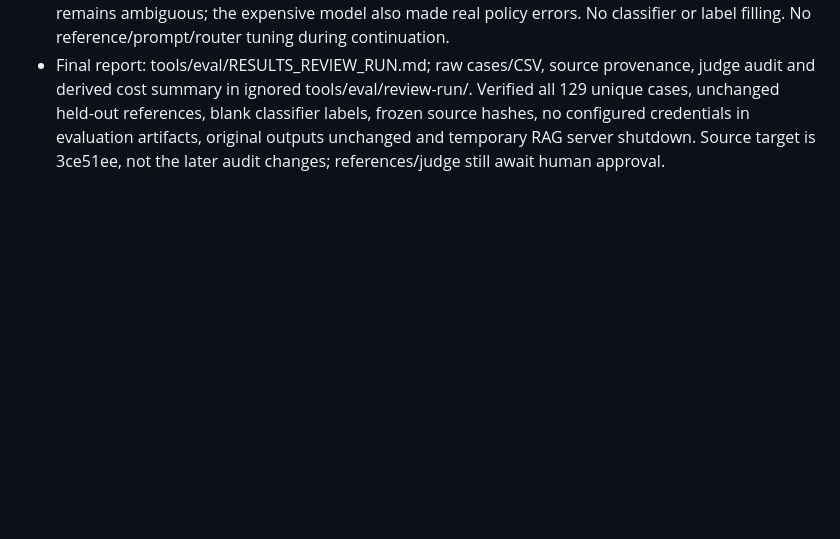
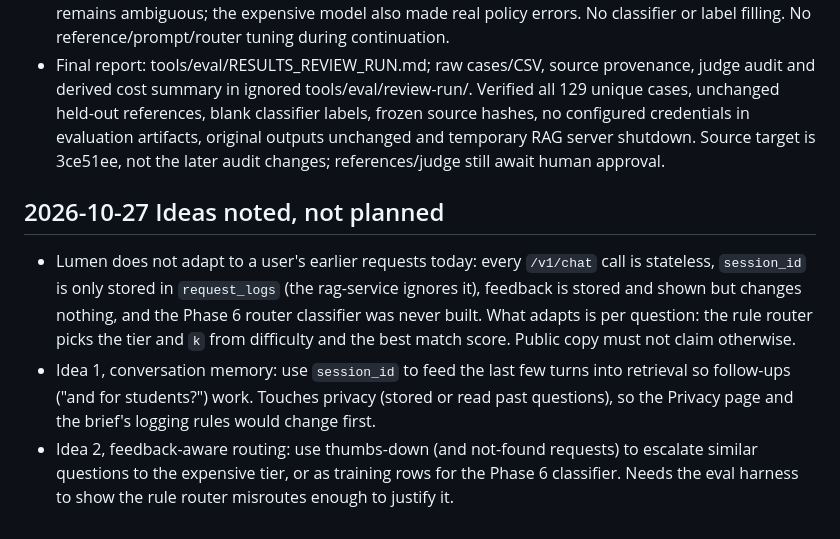
Before and after one commit to Aicyraa/lumen, a Markdown page: docs/NOTES.md, the part around the change. GitHub-like rendering; blank space fills up the shorter version.

Commit message:
docs: note two adaptive-behaviour ideas (conversation memory, feedback-aware routing), not planned
Co-Authored-By: Claude Sonnet 5.5 <noreply@anthropic.com>

```diff
--- a/docs/NOTES.md
+++ b/docs/NOTES.md
@@ -226,3 +226,9 @@
 - Completed 129/129 cases: always cheap 38/43 (train 29/33), always expensive 36/43 (27/33), rules 35/43 (26/33); held-out 9/10 each. Unanswerable 9/9 each; all 27 not-found replies returned zero sources. One rules exchange-pathways case failed output validation after its allowed repair; no malformed judge replies. Raw verdicts remain unchanged.
 - Reviewed all 27 flagged rows (26 seeded sample plus the technical failure) and all 20 incorrect verdicts using full answers. One router renewal rejection is a false-negative judge call; the mobility question remains ambiguous; the expensive model also made real policy errors. No classifier or label filling. No reference/prompt/router tuning during continuation.
 - Final report: tools/eval/RESULTS_REVIEW_RUN.md; raw cases/CSV, source provenance, judge audit and derived cost summary in ignored tools/eval/review-run/. Verified all 129 unique cases, unchanged held-out references, blank classifier labels, frozen source hashes, no configured credentials in evaluation artifacts, original outputs unchanged and temporary RAG server shutdown. Source target is 3ce51ee, not the later audit changes; references/judge still await human approval.
+
+## 2026-10-27 Ideas noted, not planned
+
+- Lumen does not adapt to a user's earlier requests today: every `/v1/chat` call is stateless, `session_id` is only stored in `request_logs` (the rag-service ignores it), feedback is stored and shown but changes nothing, and the Phase 6 router classifier was never built. What adapts is per question: the rule router picks the tier and `k` from difficulty and the best match score. Public copy must not claim otherwise.
+- Idea 1, conversation memory: use `session_id` to feed the last few turns into retrieval so follow-ups ("and for students?") work. Touches privacy (stored or read past questions), so the Privacy page and the brief's logging rules would change first.
+- Idea 2, feedback-aware routing: use thumbs-down (and not-found requests) to escalate similar questions to the expensive tier, or as training rows for the Phase 6 classifier. Needs the eval harness to show the rule router misroutes enough to justify it.
```
